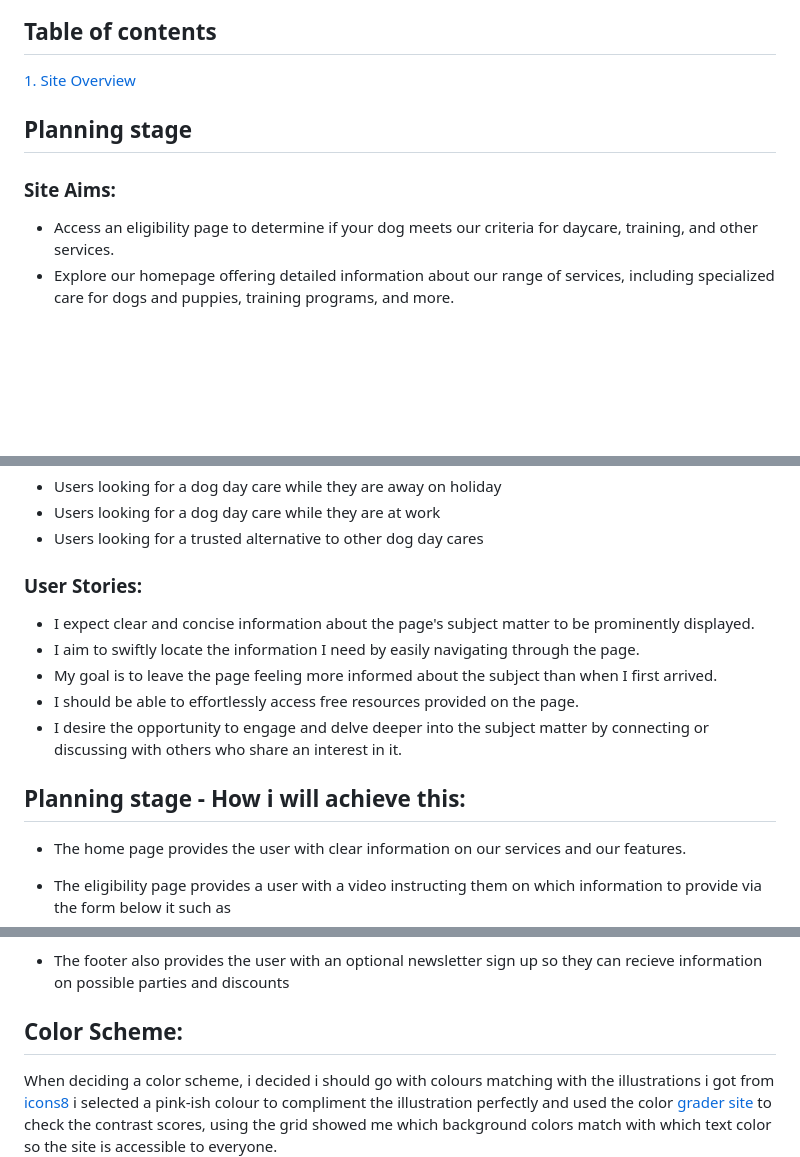
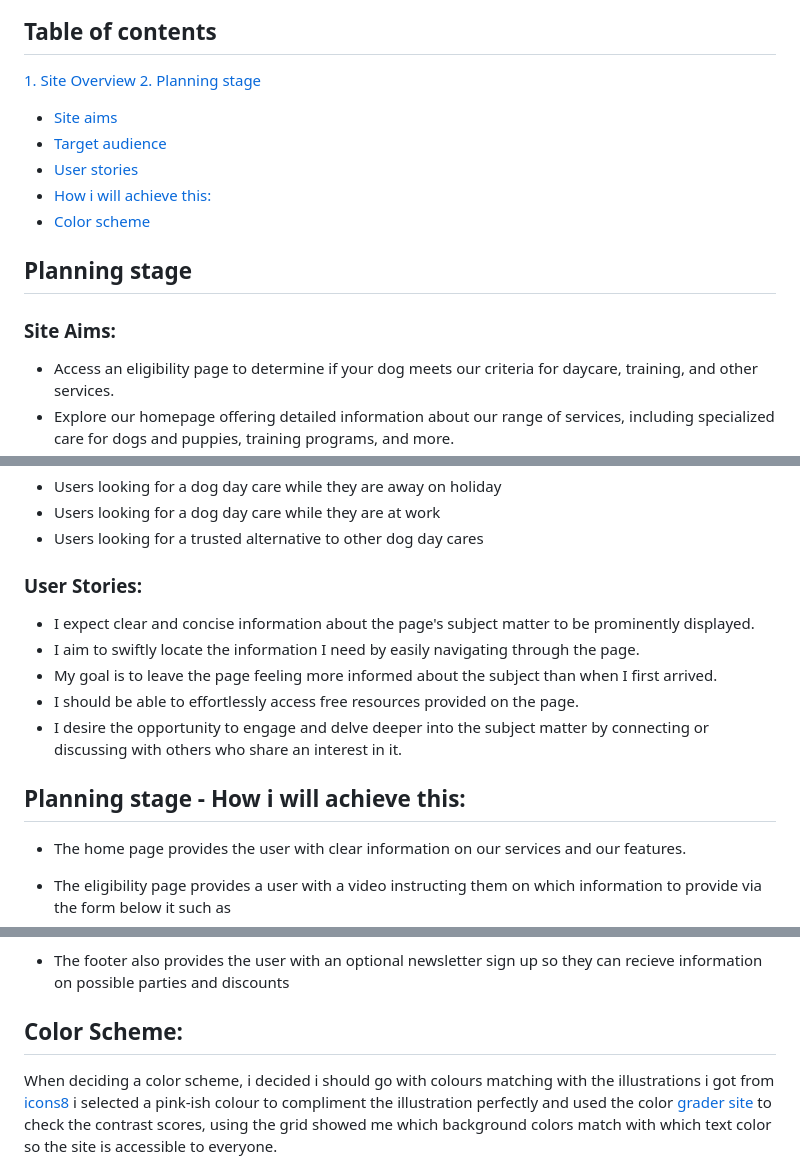
Before and after one commit to ilyasolgun11/paws-play-pp1, a Markdown page: README.md, 3 parts joined by grey strips. Rendered like a GitHub page; blank space fills up the shorter version.

Commit message:
Update table of content with links

```diff
--- a/README.md
+++ b/README.md
@@ -10,10 +10,17 @@ The users of this website will be able to find all relevant information about th
 ## Table of contents
 
 [1. Site Overview](#site-overview)
+[2. Planning stage](#planning-stage)
 
-## Planning stage
+- [Site aims](#site-aims)
+- [Target audience](#target-audience)
+- [User stories](#user-stories)
+- [How i will achieve this:](#how-i-will-achieve-this)
+- [Color scheme](#color-scheme)
 
-### Site Aims:
+## Planning stage <a name="planning-stage"></a>
+
+### Site Aims: <a name="site-aims"></a>
 
 - Access an eligibility page to determine if your dog meets our criteria for daycare, training, and other services.
 - Explore our homepage offering detailed information about our range of services, including specialized care for dogs and puppies, training programs, and more.
@@ -27,7 +34,7 @@ The users of this website will be able to find all relevant information about th
 - Users looking for a dog day care while they are at work
 - Users looking for a trusted alternative to other dog day cares
 
-### User Stories:
+### User Stories: <a name="user-stories"></a>
 
 - I expect clear and concise information about the page's subject matter to be prominently displayed.
 - I aim to swiftly locate the information I need by easily navigating through the page.
@@ -35,7 +42,7 @@ The users of this website will be able to find all relevant information about th
 - I should be able to effortlessly access free resources provided on the page.
 - I desire the opportunity to engage and delve deeper into the subject matter by connecting or discussing with others who share an interest in it.
 
-## Planning stage - How i will achieve this:
+## Planning stage - How i will achieve this: <a name="how-i-will-achieve-this"></a>
 
 - The home page provides the user with clear information on our services and our features.
 
@@ -55,7 +62,7 @@ The users of this website will be able to find all relevant information about th
 
 - The footer also provides the user with an optional newsletter sign up so they can recieve information on possible parties and discounts
 
-## Color Scheme:
+## Color Scheme: <a name="color-scheme"></a>
 
 When deciding a color scheme, i decided i should go with colours matching with the illustrations i got from [icons8](https://icons8.com/illustrations/animal/dog/technique--3d) i selected a pink-ish colour to compliment the illustration perfectly and used the color [grader site](https://contrast-grid.eightshapes.com/?version=1.1.0&background-colors=&foreground-colors=%23FFFFF%2C%20%0D%0A%23d298aa%0D%0A%23d56589%2C%0D%0A%23a7244e%2C%20%0D%0A%23131313%2C%20%0D%0A%2300000%0D%0A&es-color-form__tile-size=compact&es-color-form__show-contrast=aaa&es-color-form__show-contrast=aa&es-color-form__show-contrast=aa18&es-color-form__show-contrast=dnp) to check the contrast scores, using the grid showed me which background colors match with which text color so the site is accessible to everyone.
 
```
Also changed, not shown: other parts of README.md (+1 -1 lines).
